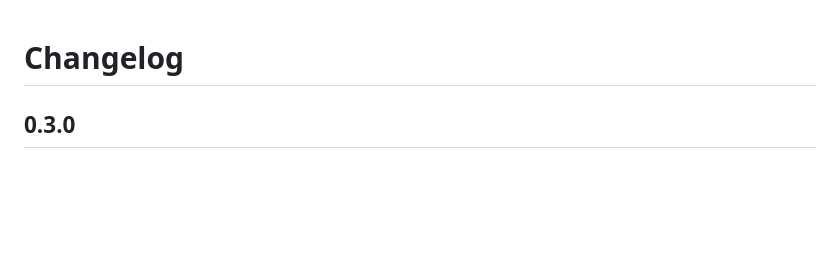
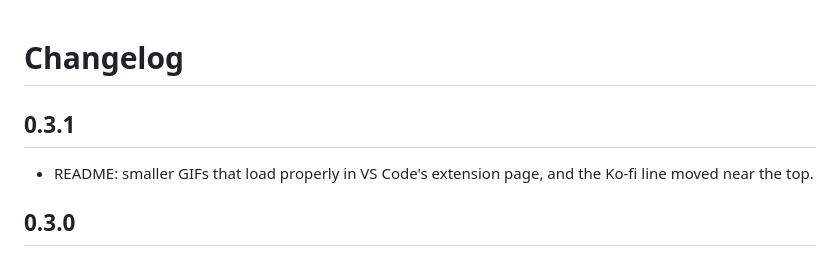
Before and after one commit to YoonieBoo/froggit, a Markdown page: CHANGELOG.md, the part around the change. Drawn GitHub-style; blank space fills up the shorter version.

```diff
--- a/CHANGELOG.md
+++ b/CHANGELOG.md
@@ -1,4 +1,8 @@
 # Changelog
+
+## 0.3.1
+
+- README: smaller GIFs that load properly in VS Code's extension page, and the Ko-fi line moved near the top.
 
 ## 0.3.0
 
```
Also changed, not shown: README.md (+3 -5 lines), images/wardrobe.gif, images/whisper.gif, 4 other files.
